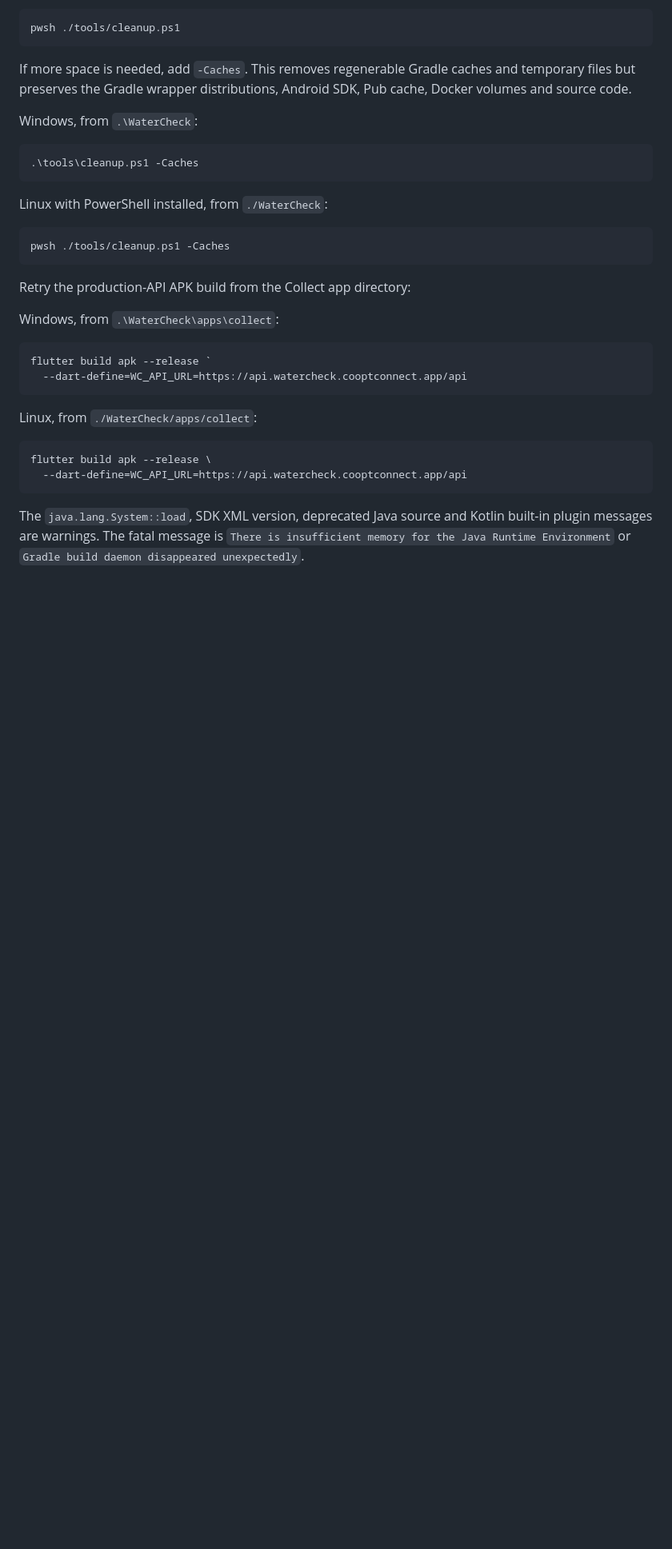
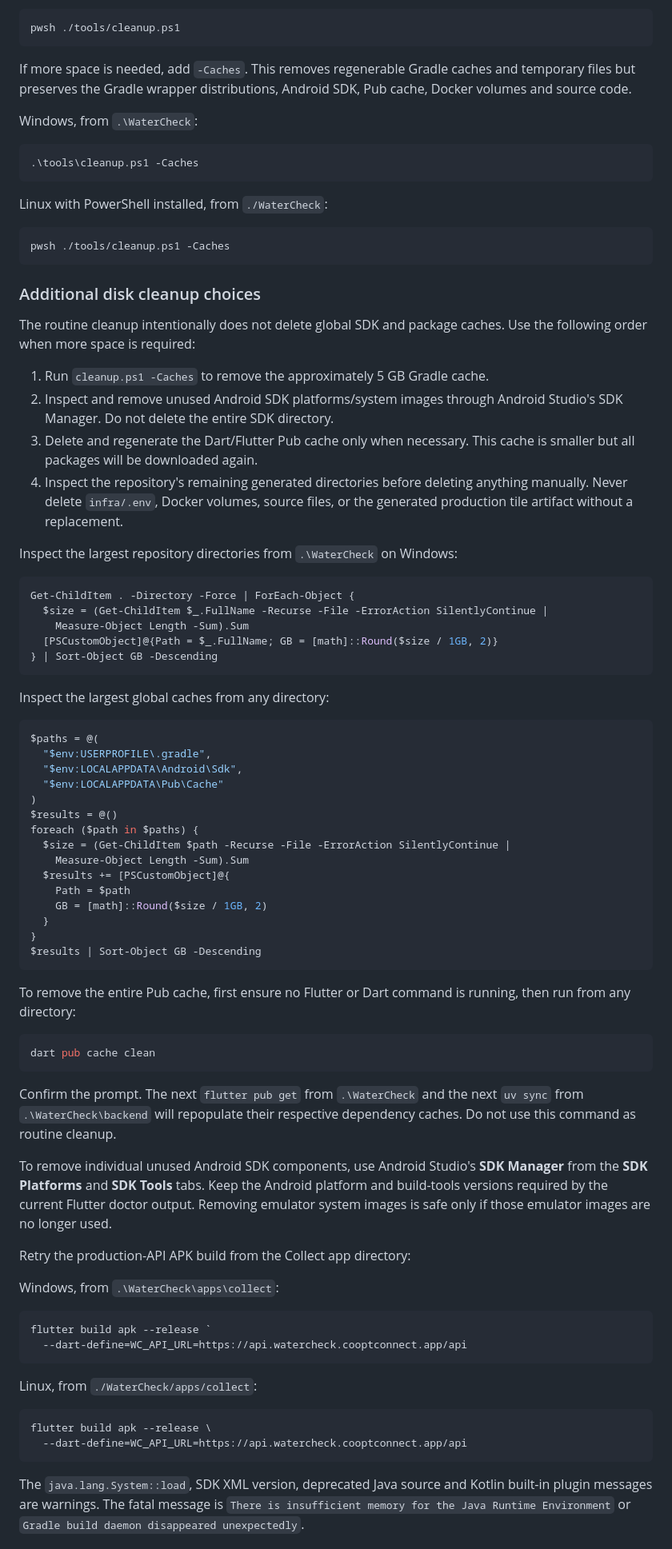
Before and after one commit to TINEXRICHEAE/WaterCheck, a Markdown page: DEV_DEPLOYMENT_GUIDE.md, the part around the change. Shown at 80% size. GitHub-like rendering; blank space fills up the shorter version.

````diff
--- a/DEV_DEPLOYMENT_GUIDE.md
+++ b/DEV_DEPLOYMENT_GUIDE.md
@@ -408,6 +408,67 @@ Linux with PowerShell installed, from `./WaterCheck`:
 pwsh ./tools/cleanup.ps1 -Caches
 ```
 
+### Additional disk cleanup choices
+
+The routine cleanup intentionally does not delete global SDK and package
+caches. Use the following order when more space is required:
+
+1. Run `cleanup.ps1 -Caches` to remove the approximately 5 GB Gradle cache.
+2. Inspect and remove unused Android SDK platforms/system images through
+   Android Studio's SDK Manager. Do not delete the entire SDK directory.
+3. Delete and regenerate the Dart/Flutter Pub cache only when necessary.
+   This cache is smaller but all packages will be downloaded again.
+4. Inspect the repository's remaining generated directories before deleting
+   anything manually. Never delete `infra/.env`, Docker volumes, source files,
+   or the generated production tile artifact without a replacement.
+
+Inspect the largest repository directories from `.\WaterCheck` on Windows:
+
+```powershell
+Get-ChildItem . -Directory -Force | ForEach-Object {
+  $size = (Get-ChildItem $_.FullName -Recurse -File -ErrorAction SilentlyContinue |
+    Measure-Object Length -Sum).Sum
+  [PSCustomObject]@{Path = $_.FullName; GB = [math]::Round($size / 1GB, 2)}
+} | Sort-Object GB -Descending
+```
+
+Inspect the largest global caches from any directory:
+
+```powershell
+$paths = @(
+  "$env:USERPROFILE\.gradle",
+  "$env:LOCALAPPDATA\Android\Sdk",
+  "$env:LOCALAPPDATA\Pub\Cache"
+)
+$results = @()
+foreach ($path in $paths) {
+  $size = (Get-ChildItem $path -Recurse -File -ErrorAction SilentlyContinue |
+    Measure-Object Length -Sum).Sum
+  $results += [PSCustomObject]@{
+    Path = $path
+    GB = [math]::Round($size / 1GB, 2)
+  }
+}
+$results | Sort-Object GB -Descending
+```
+
+To remove the entire Pub cache, first ensure no Flutter or Dart command is
+running, then run from any directory:
+
+```powershell
+dart pub cache clean
+```
+
+Confirm the prompt. The next `flutter pub get` from `.\WaterCheck` and the
+next `uv sync` from `.\WaterCheck\backend` will repopulate their respective
+dependency caches. Do not use this command as routine cleanup.
+
+To remove individual unused Android SDK components, use Android Studio's
+**SDK Manager** from the **SDK Platforms** and **SDK Tools** tabs. Keep the
+Android platform and build-tools versions required by the current Flutter
+doctor output. Removing emulator system images is safe only if those emulator
+images are no longer used.
+
 Retry the production-API APK build from the Collect app directory:
 
 Windows, from `.\WaterCheck\apps\collect`:
````
Also changed, not shown: README.md (+17 -0 lines).
